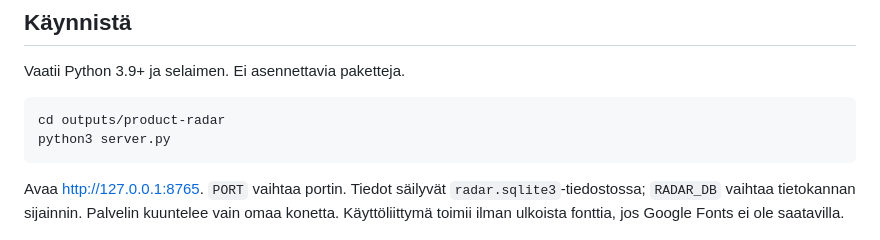
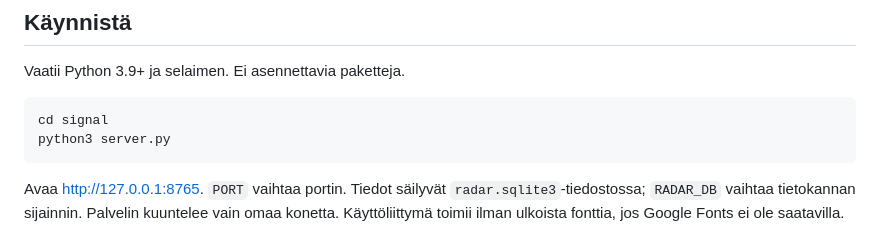
Before and after one commit to Aatskux/shopify-monitor, a Markdown page: signal/README.md, the part around the change. Drawn GitHub-style.

Commit message:
Clarify Signal startup path

````diff
--- a/signal/README.md
+++ b/signal/README.md
@@ -5,7 +5,7 @@
 Vaatii Python 3.9+ ja selaimen. Ei asennettavia paketteja.
 
 ```sh
-cd outputs/product-radar
+cd signal
 python3 server.py
 ```
 
````
